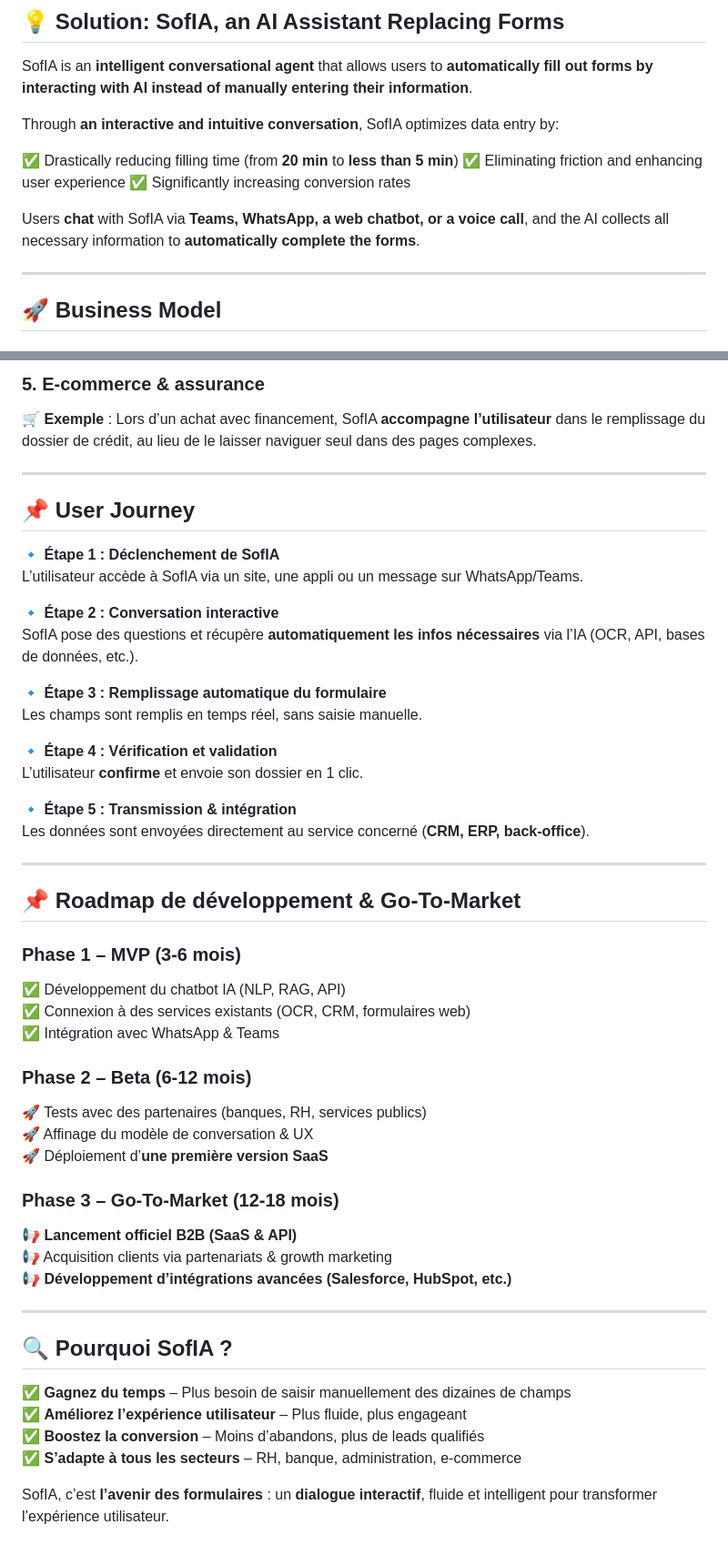
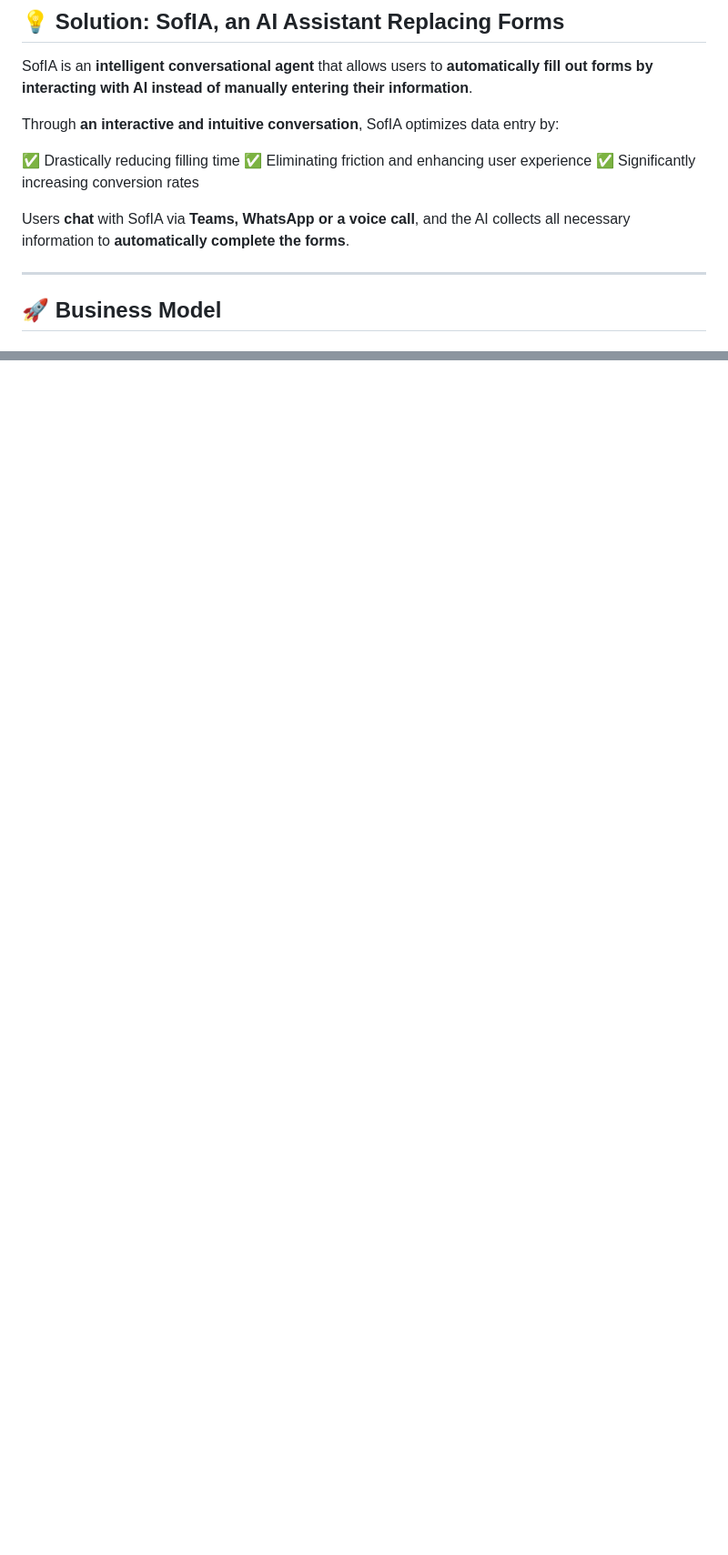
Before and after one commit to YumikoooD/SofIA, a Markdown page: README.md, 2 parts joined by grey strips. Shown at 91% size. Rendered like a GitHub page; blank space fills up the shorter version.

```diff
--- a/README.md
+++ b/README.md
@@ -8,11 +8,11 @@ SofIA is an **intelligent conversational agent** that allows users to **automati
 
 Through **an interactive and intuitive conversation**, SofIA optimizes data entry by:
 
-✅ Drastically reducing filling time (from **20 min** to **less than 5 min**)
+✅ Drastically reducing filling time
 ✅ Eliminating friction and enhancing user experience
 ✅ Significantly increasing conversion rates
 
-Users **chat** with SofIA via **Teams, WhatsApp, a web chatbot, or a voice call**, and the AI collects all necessary information to **automatically complete the forms**.
+Users **chat** with SofIA via **Teams, WhatsApp or a voice call**, and the AI collects all necessary information to **automatically complete the forms**.
 
 ---
 
@@ -159,51 +100,0 @@ L’utilisateur **discute** avec SofIA via **Teams, WhatsApp, un chatbot web ou
-### 5. E-commerce & assurance
-🛒 **Exemple** : Lors d’un achat avec financement, SofIA **accompagne l’utilisateur** dans le remplissage du dossier de crédit, au lieu de le laisser naviguer seul dans des pages complexes.
-
----
-
-## 📌 User Journey
-
-🔹 **Étape 1 : Déclenchement de SofIA**
-L’utilisateur accède à SofIA via un site, une appli ou un message sur WhatsApp/Teams.
-
-🔹 **Étape 2 : Conversation interactive**
-SofIA pose des questions et récupère **automatiquement les infos nécessaires** via l’IA (OCR, API, bases de données, etc.).
-
-🔹 **Étape 3 : Remplissage automatique du formulaire**
-Les champs sont remplis en temps réel, sans saisie manuelle.
-
-🔹 **Étape 4 : Vérification et validation**
-L’utilisateur **confirme** et envoie son dossier en 1 clic.
-
-🔹 **Étape 5 : Transmission & intégration**
-Les données sont envoyées directement au service concerné (**CRM, ERP, back-office**).
-
----
-
-## 📌 Roadmap de développement & Go-To-Market
-
-### Phase 1 – MVP (3-6 mois)
-✅ Développement du chatbot IA (NLP, RAG, API)
-✅ Connexion à des services existants (OCR, CRM, formulaires web)
-✅ Intégration avec WhatsApp & Teams
-
-### Phase 2 – Beta (6-12 mois)
-🚀 Tests avec des partenaires (banques, RH, services publics)
-🚀 Affinage du modèle de conversation & UX
-🚀 Déploiement d’**une première version SaaS**
-
-### Phase 3 – Go-To-Market (12-18 mois)
-📢 **Lancement officiel B2B (SaaS & API)**
-📢 Acquisition clients via partenariats & growth marketing
-📢 **Développement d’intégrations avancées (Salesforce, HubSpot, etc.)**
-
----
-
-## 🔍 Pourquoi SofIA ?
-
-✅ **Gagnez du temps** – Plus besoin de saisir manuellement des dizaines de champs
-✅ **Améliorez l’expérience utilisateur** – Plus fluide, plus engageant
-✅ **Boostez la conversion** – Moins d’abandons, plus de leads qualifiés
-✅ **S’adapte à tous les secteurs** – RH, banque, administration, e-commerce
-
-SofIA, c’est **l’avenir des formulaires** : un **dialogue interactif**, fluide et intelligent pour transformer l’expérience utilisateur.
```
Also changed, not shown: other parts of README.md (+0 -58 lines).
